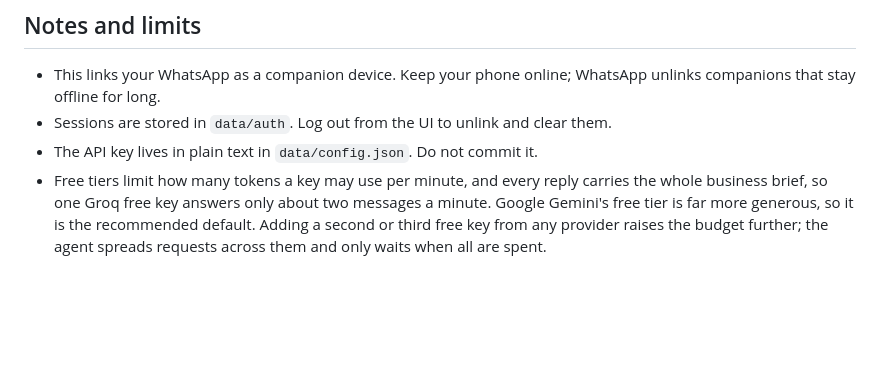
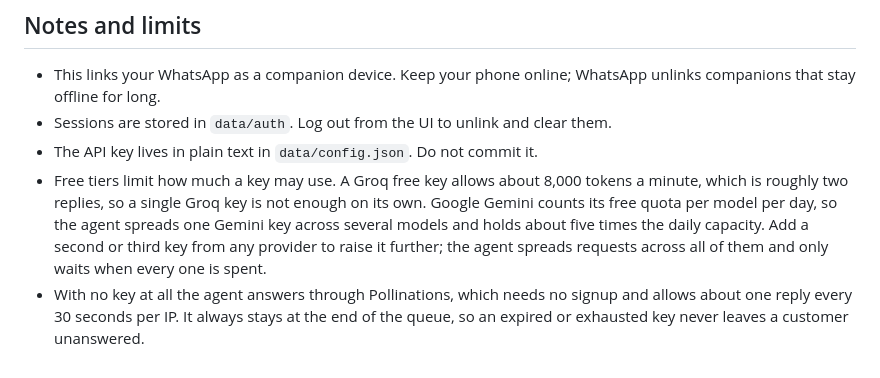
Before and after one commit to akb587427-ai/Mr.ak.agent, a Markdown page: README.md, the part around the change. Drawn GitHub-style; blank space fills up the shorter version.

Commit message:
Describe the real free-tier limits in the README

```diff
--- a/README.md
+++ b/README.md
@@ -105,8 +105,12 @@ Open the web page, then:
   unlinks companions that stay offline for long.
 - Sessions are stored in `data/auth`. Log out from the UI to unlink and clear them.
 - The API key lives in plain text in `data/config.json`. Do not commit it.
-- Free tiers limit how many tokens a key may use per minute, and every reply carries
-  the whole business brief, so one Groq free key answers only about two messages a
-  minute. Google Gemini's free tier is far more generous, so it is the recommended
-  default. Adding a second or third free key from any provider raises the budget
-  further; the agent spreads requests across them and only waits when all are spent.
+- Free tiers limit how much a key may use. A Groq free key allows about 8,000 tokens
+  a minute, which is roughly two replies, so a single Groq key is not enough on its
+  own. Google Gemini counts its free quota per model per day, so the agent spreads one
+  Gemini key across several models and holds about five times the daily capacity. Add
+  a second or third key from any provider to raise it further; the agent spreads
+  requests across all of them and only waits when every one is spent.
+- With no key at all the agent answers through Pollinations, which needs no signup and
+  allows about one reply every 30 seconds per IP. It always stays at the end of the
+  queue, so an expired or exhausted key never leaves a customer unanswered.
```
